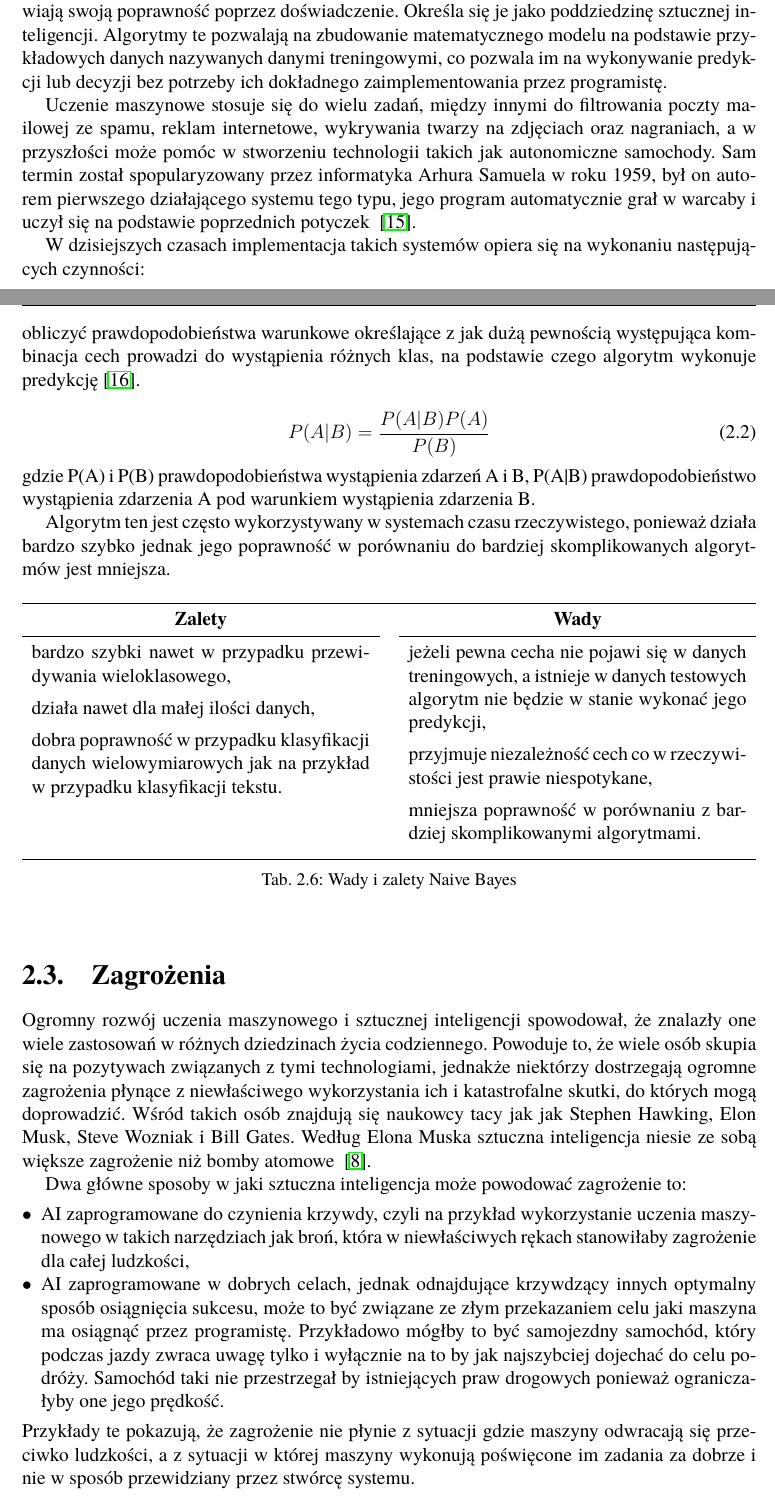
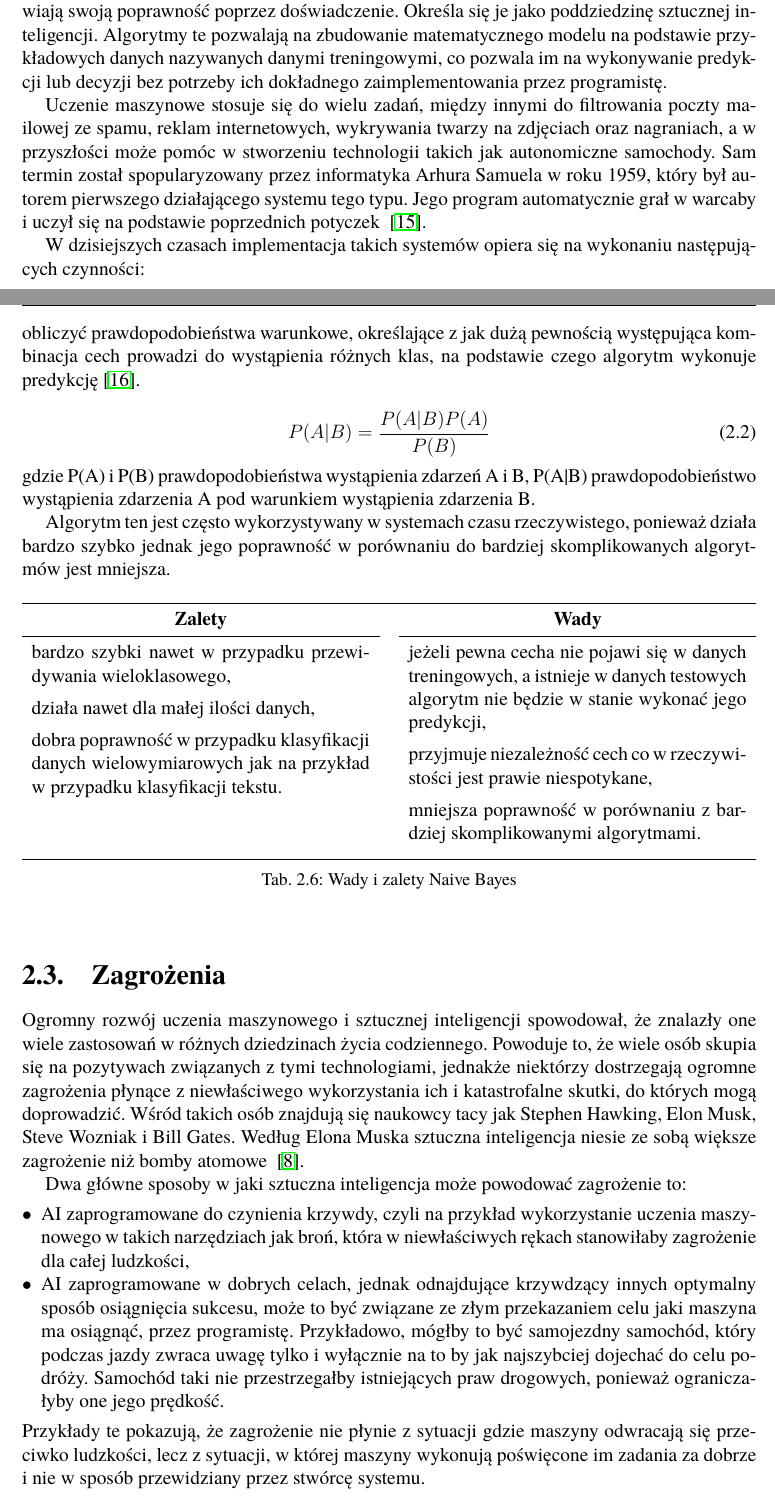
Before and after one commit to dave20100/Fake-News-Detection, a LaTeX book (Text/Dyplom.tex, which reads Text/rozdzial03.tex): two parts of pages 13 and 20 of 40, joined at a grey line, cut so that both start at the same text. Compiled offline with pdfLaTeX.

Commit message:
interpunction fixes

```diff
--- a/Text/rozdzial03.tex
+++ b/Text/rozdzial03.tex
@@ -5,10 +5,10 @@ przykładowych danych nazywanych danymi treningowymi, co pozwala im na wykonywan
 zaimplementowania przez programistę.
 
 
-Uczenie maszynowe stosuje się do wielu zadań, między innymi do filtrowania poczty mailowej ze spamu, reklam internetowe,
+Uczenie maszynowe stosuje się do wielu zadań, między innymi do filtrowania poczty mailowej ze spamu, reklam internetowych,
 wykrywania twarzy na zdjęciach oraz nagraniach, a w przyszłości może pomóc w stworzeniu technologii takich jak
-autonomiczne samochody. Sam termin został spopularyzowany przez informatyka Arhura Samuela w roku 1959, był on autorem pierwszego działającego
-systemu tego typu, jego program automatycznie grał w warcaby i uczył się na podstawie poprzednich potyczek ~\cite{MLBasics}.
+autonomiczne samochody. Sam termin został spopularyzowany przez informatyka Arhura Samuela w roku 1959, który był autorem pierwszego działającego
+systemu tego typu. Jego program automatycznie grał w warcaby i uczył się na podstawie poprzednich potyczek ~\cite{MLBasics}.
 
 
 W dzisiejszych czasach implementacja takich systemów opiera się na wykonaniu następujących czynności:
@@ -364,7 +364,7 @@ Naiwny klasyfikator Bayesowski (Naive Bayes) jest probabilistycznym klasyfikator
 zakłada wzajemną niezależność wszystkich cech, stąd naiwność algorytmu. Stworzony przez niego model
 opiera się na obliczeniu prawdopodobieństw wystąpienia poszczególnych cech pod warunkiem, że
 występują one w danej klasie. Pozwala to przy użyciu twierdzenia Bayesa ~\ref{eq:bayes} obliczyć prawdopodobieństwa
-warunkowe określające z jak dużą pewnością występująca kombinacja cech prowadzi do
+warunkowe, określające z jak dużą pewnością występująca kombinacja cech prowadzi do
 wystąpienia różnych klas, na podstawie czego algorytm wykonuje predykcję~\cite{MLAlgorithms}.
 
 
@@ -410,7 +410,7 @@ wiele zastosowań w różnych dziedzinach życia codziennego. Powoduje to, że w
 na pozytywach związanych
 z tymi technologiami, jednakże niektórzy dostrzegają ogromne zagrożenia płynące z niewłaściwego
 wykorzystania ich i katastrofalne skutki, do których mogą doprowadzić.
-Wśród takich osób znajdują się naukowcy tacy jak jak Stephen Hawking, Elon Musk, Steve Wozniak i Bill Gates.
+Wśród takich osób znajdują się naukowcy tacy jak Stephen Hawking, Elon Musk, Steve Wozniak i Bill Gates.
 Według Elona Muska sztuczna inteligencja niesie ze sobą większe zagrożenie niż bomby atomowe ~\cite{dangers}.
 
 Dwa główne sposoby w jaki sztuczna inteligencja może powodować zagrożenie to:
@@ -418,13 +418,13 @@ Dwa główne sposoby w jaki sztuczna inteligencja może powodować zagrożenie t
     \item AI zaprogramowane do czynienia krzywdy, czyli na przykład wykorzystanie uczenia maszynowego
     w takich narzędziach jak broń, która w niewłaściwych rękach stanowiłaby zagrożenie dla całej ludzkości,
     \item AI zaprogramowane w dobrych celach, jednak odnajdujące krzywdzący innych optymalny
-    sposób osiągnięcia sukcesu, może to być związane ze złym przekazaniem celu jaki maszyna ma osiągnąć przez
-    programistę. Przykładowo mógłby to być samojezdny samochód, który podczas jazdy zwraca uwagę tylko i wyłącznie
-    na to by jak najszybciej dojechać do celu podróży. Samochód taki nie przestrzegał by istniejących praw drogowych
+    sposób osiągnięcia sukcesu, może to być związane ze złym przekazaniem celu jaki maszyna ma osiągnąć, przez
+    programistę. Przykładowo, mógłby to być samojezdny samochód, który podczas jazdy zwraca uwagę tylko i wyłącznie
+    na to by jak najszybciej dojechać do celu podróży. Samochód taki nie przestrzegałby istniejących praw drogowych,
     ponieważ ograniczałyby one jego prędkość.
 \end{itemize}
-Przykłady te pokazują, że zagrożenie nie płynie z sytuacji gdzie maszyny odwracają się przeciwko ludzkości, a
-z sytuacji w której maszyny wykonują poświęcone im zadania za dobrze i nie w sposób przewidziany przez
+Przykłady te pokazują, że zagrożenie nie płynie z sytuacji gdzie maszyny odwracają się przeciwko ludzkości, lecz
+z sytuacji, w której maszyny wykonują poświęcone im zadania za dobrze i nie w sposób przewidziany przez
 stwórcę systemu.
 
 Istotnym problemem jest także bezrobocie będące skutkiem zastępowania ludzi maszynami,
```
Also changed, not shown: Text/rozdzial04.tex (+7 -7 lines), Text/rozdzial05.tex (+6 -6 lines), Text/Dyplom.pdf, Text/rozdzial03.tex (6 more changed lines), 1 other file.
